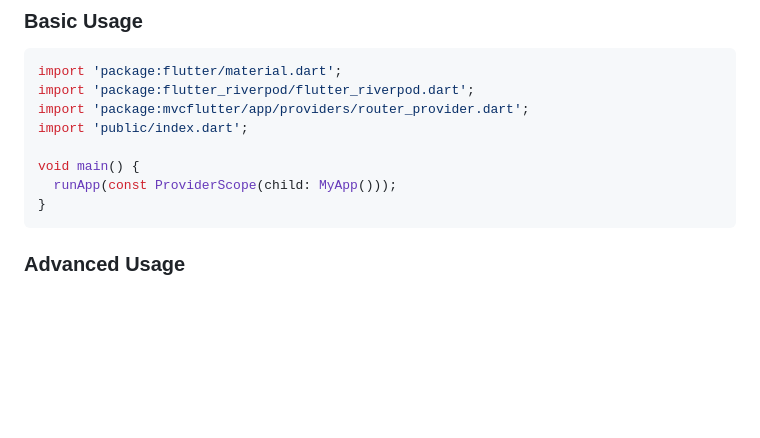
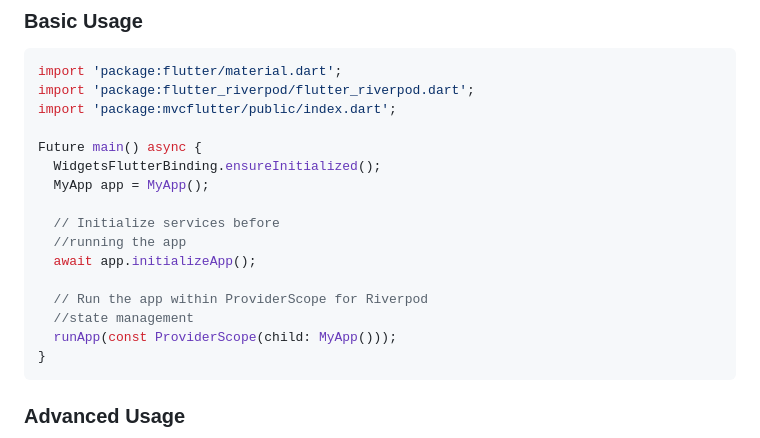
Before and after one commit to Gicehajunior/mobile-flutter-mvc-architecture, a Markdown page: README.md, the part around the change. Drawn GitHub-style; blank space fills up the shorter version.

Commit message:
chore: update readme - basic usage example code

````diff
--- a/README.md
+++ b/README.md
@@ -69,10 +69,18 @@ flutter run
 ```dart
 import 'package:flutter/material.dart';
 import 'package:flutter_riverpod/flutter_riverpod.dart';
-import 'package:mvcflutter/app/providers/router_provider.dart';
-import 'public/index.dart';
+import 'package:mvcflutter/public/index.dart';
 
-void main() {
+Future main() async {
+  WidgetsFlutterBinding.ensureInitialized();
+  MyApp app = MyApp();
+
+  // Initialize services before
+  //running the app
+  await app.initializeApp();
+
+  // Run the app within ProviderScope for Riverpod
+  //state management
   runApp(const ProviderScope(child: MyApp()));
 }
 ```
````
